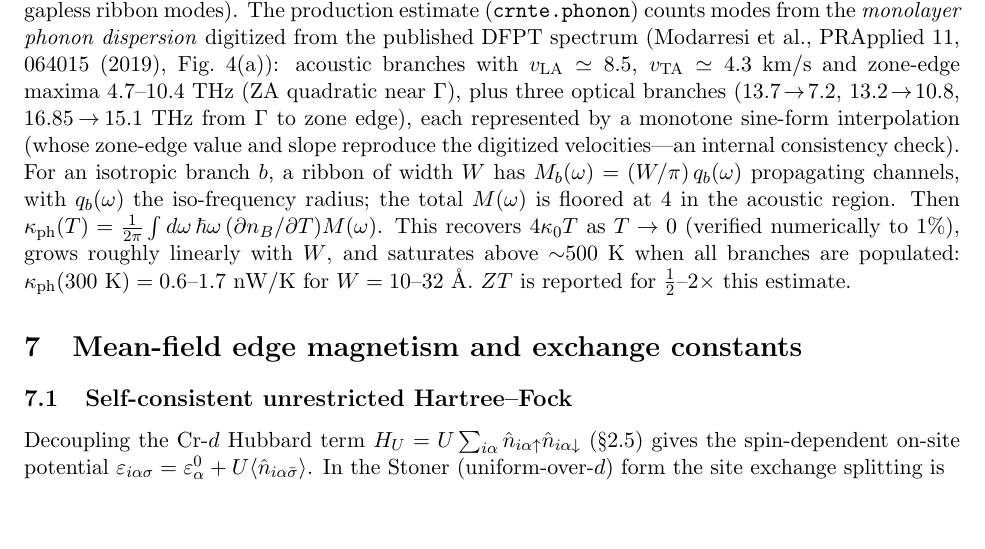
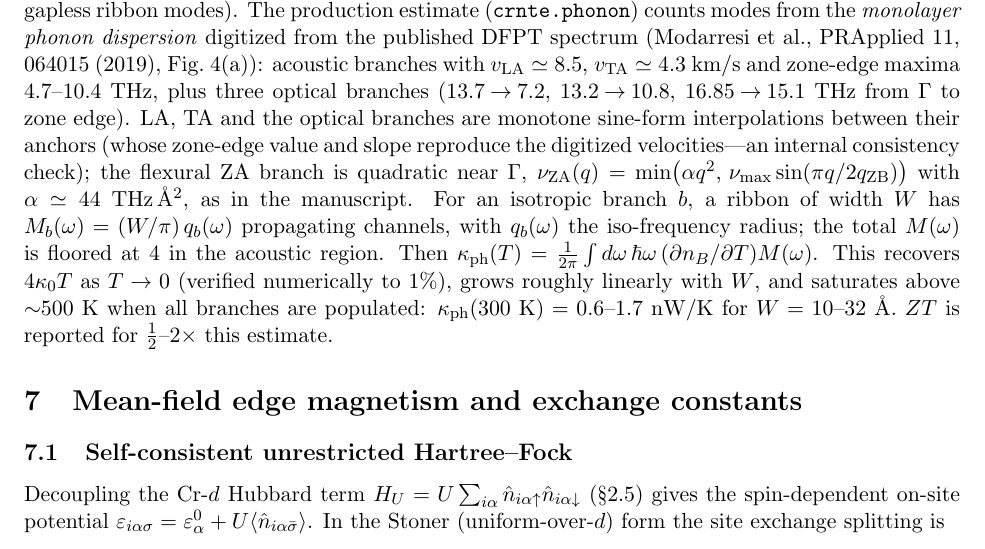
Before and after one commit to tomas0821/crn-nanoribbon-thermoelectric, a LaTeX document (derivations/derivations.tex): part of page 8 of 10, cut so that both start at the same text, the shorter picture padded with empty space. Compiled offline with pdfLaTeX.

Commit message:
derivations: state the ZA min(quadratic, sine) rule explicitly (match round-2 manuscript fix)
Co-Authored-By: Claude Fable 5 <noreply@anthropic.com>

```diff
--- a/derivations/derivations.tex
+++ b/derivations/derivations.tex
@@ -371,11 +371,13 @@ required by the Wiedemann--Franz analogy).
 $T\to0$ limit (four gapless ribbon modes). The production estimate (\texttt{crnte.phonon})
 counts modes from the \emph{monolayer phonon dispersion} digitized from the published DFPT
 spectrum (Modarresi et al., PRApplied 11, 064015 (2019), Fig.~4(a)): acoustic branches with
-$v_{\rm LA}\simeq8.5$, $v_{\rm TA}\simeq4.3$~km/s and zone-edge maxima $4.7$--$10.4$~THz (ZA
-quadratic near $\Gamma$), plus three optical branches ($13.7\!\to\!7.2$, $13.2\!\to\!10.8$,
-$16.85\!\to\!15.1$~THz from $\Gamma$ to zone edge), each represented by a monotone sine-form
-interpolation (whose zone-edge value and slope reproduce the digitized velocities---an internal
-consistency check). For an isotropic branch $b$, a ribbon of width $W$ has
+$v_{\rm LA}\simeq8.5$, $v_{\rm TA}\simeq4.3$~km/s and zone-edge maxima $4.7$--$10.4$~THz,
+plus three optical branches ($13.7\!\to\!7.2$, $13.2\!\to\!10.8$,
+$16.85\!\to\!15.1$~THz from $\Gamma$ to zone edge). LA, TA and the optical branches are
+monotone sine-form interpolations between their anchors (whose zone-edge value and slope
+reproduce the digitized velocities---an internal consistency check); the flexural ZA branch is
+quadratic near $\Gamma$, $\nu_{\rm ZA}(q)=\min\!\big(\alpha q^2,\,\nu_{\rm max}\sin(\pi
+q/2q_{\rm ZB})\big)$ with $\alpha\simeq44$~THz\,\AA$^2$, as in the manuscript. For an isotropic branch $b$, a ribbon of width $W$ has
 $M_b(\omega)=(W/\pi)\,q_b(\omega)$ propagating channels, with $q_b(\omega)$ the iso-frequency
 radius; the total $M(\omega)$ is floored at 4 in the acoustic region. Then
 $\kappa_{\rm ph}(T)=\frac1{2\pi}\int d\omega\,\hbar\omega\,(\partial n_B/\partial T)M(\omega)$.
```
